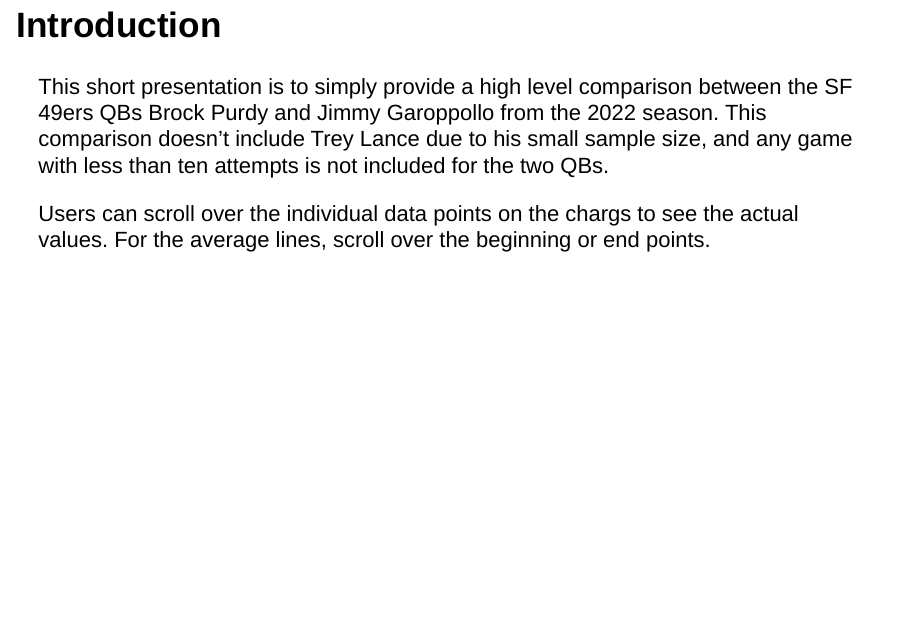
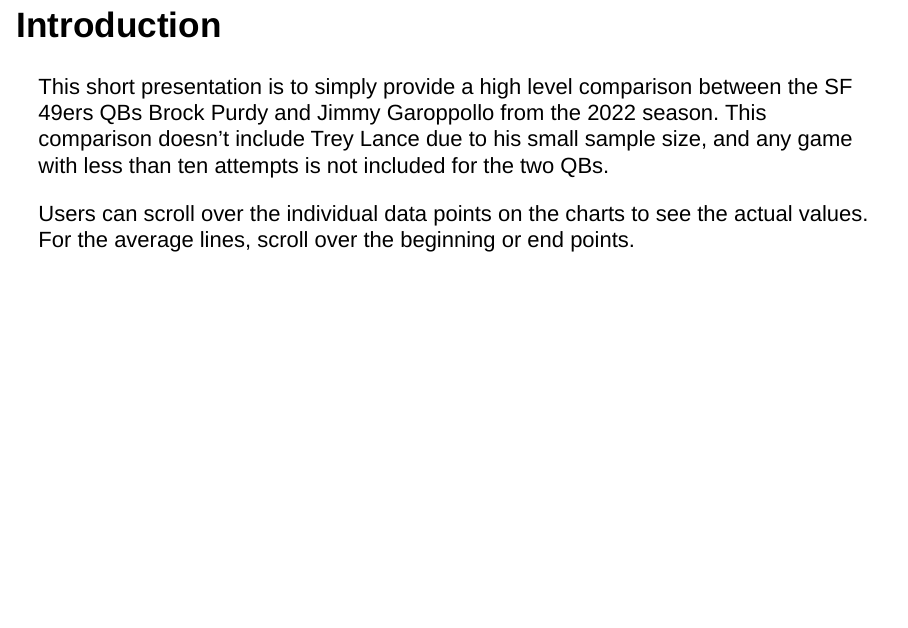
Before and after one commit to jacoblundeen/Plotly, an R Markdown document (plotlyPresentation.Rmd): page 3 of 5. Rendered offline with R 4.5, knitr and Pandoc, with nearby package versions; drawn as Slidy slides in place of the format the file asks for; some code elsewhere in the file could not run offline.

Commit message:
Final commit.

```diff
--- a/plotlyPresentation.Rmd
+++ b/plotlyPresentation.Rmd
@@ -52,7 +52,7 @@
 
 This short presentation is to simply provide a high level comparison between the SF 49ers QBs Brock Purdy and Jimmy Garoppollo from the 2022 season. This comparison doesn't include Trey Lance due to his small sample size, and any game with less than ten attempts is not included for the two QBs.
 
-Users can scroll over the individual data points on the chargs to see the actual values. For the average lines, scroll over the beginning or end points.
+Users can scroll over the individual data points on the charts to see the actual values. For the average lines, scroll over the beginning or end points.
 
 ## Purdy versus Garoppollo - EPA by Week
 
```
Also changed, not shown: 1 other file.
